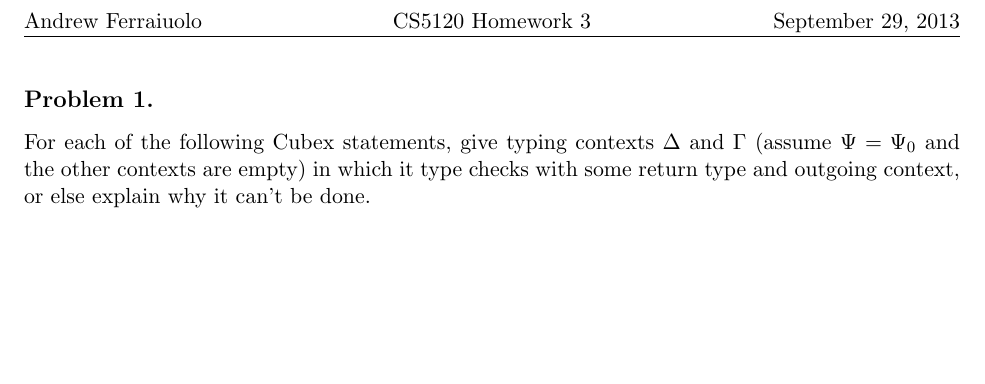
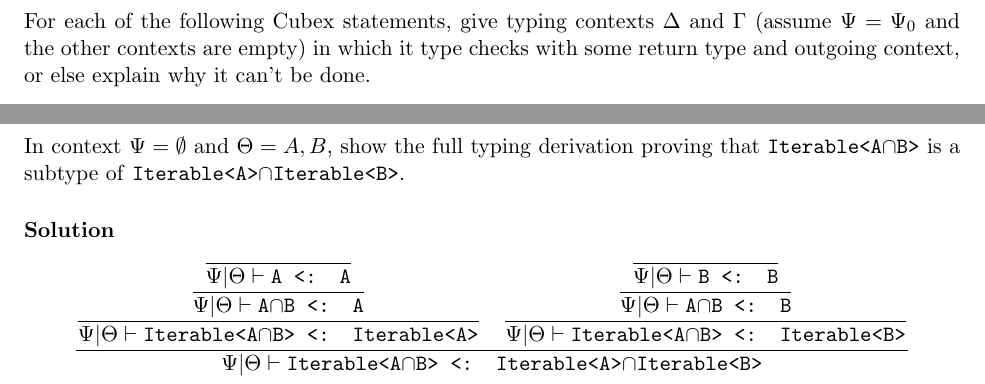
Before and after one commit to aferr/configs, a LaTeX problem sheet (paper.tex): part of the page before the commit and two parts of pages 1 and 2 of 2 after it, the two joined at a grey line, cut at the place of the change, the shorter picture padded with empty space. Compiled offline with pdfLaTeX.

Commit message:
Problem 2.

```diff
--- a/paper.tex
+++ b/paper.tex
@@ -192,5 +192,38 @@ Iterable contains 3, \icode{f} must also be an integer. Therfore,
     & \Gamma=\icode{f:Integer<>,b:$\tau$,y:$\tau_1$} &\\
 \end{flalign*}
 
-
+\problem{}
+In context $\Psi = \emptyset$ and $\Theta = A, B$, show the full typing derivation proving that
+\icode{Iterable<A$\cap$B>} is a subtype of \icode{Iterable<A>$\cap$Iterable<B>}.
+\solution
+\[
+    \dfrac{
+        \dfrac{
+            \dfrac{
+                \dfrac{}{\Psi|\Theta\vdash\icode{A <: A}}
+            }{
+            \Psi|\Theta\vdash
+                \icode{A$\cap$B <: A}
+            }
+        }{
+            \Psi|\Theta\vdash
+            \icode{Iterable<A$\cap$B> <: Iterable<A>}
+        }
+        \quad
+        \dfrac{
+            \dfrac{
+                \dfrac{}{\Psi|\Theta\vdash\icode{B <: B}}
+            }{
+            \Psi|\Theta\vdash
+                \icode{A$\cap$B <: B}
+            }
+        }{
+            \Psi|\Theta\vdash
+            \icode{Iterable<A$\cap$B> <: Iterable<B>}
+        }
+    }{
+        \Psi|\Theta\vdash
+        \icode{Iterable<A$\cap$B> <: Iterable<A>$\cap$Iterable<B>}
+    }
+\]
 \end{document}
```
Also changed, not shown: paper.pdf, paper.tex (4 more changed lines), 1 other file.
